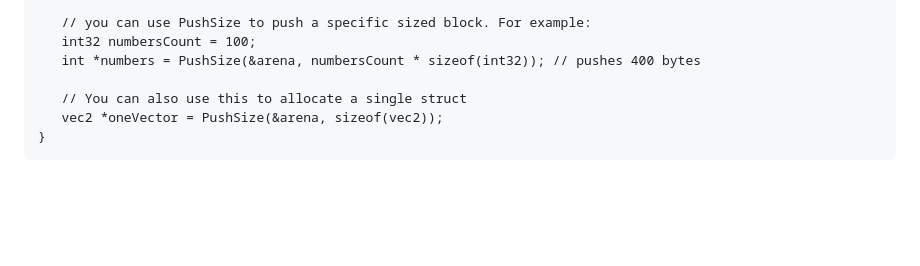
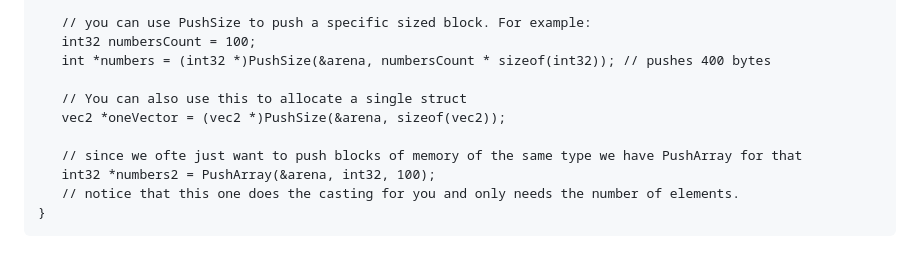
Before and after one commit to pce1991/MosaicBook, a Markdown page: memory_arenas.md, the part around the change. Rendered like a GitHub page; blank space fills up the shorter version.

````diff
--- a/memory_arenas.md
+++ b/memory_arenas.md
@@ -61,9 +61,13 @@ void MyMosaicUpdate() {
 
    // you can use PushSize to push a specific sized block. For example:
    int32 numbersCount = 100;
-   int *numbers = PushSize(&arena, numbersCount * sizeof(int32)); // pushes 400 bytes
+   int *numbers = (int32 *)PushSize(&arena, numbersCount * sizeof(int32)); // pushes 400 bytes
 
    // You can also use this to allocate a single struct
-   vec2 *oneVector = PushSize(&arena, sizeof(vec2));
+   vec2 *oneVector = (vec2 *)PushSize(&arena, sizeof(vec2));
+
+   // since we ofte just want to push blocks of memory of the same type we have PushArray for that
+   int32 *numbers2 = PushArray(&arena, int32, 100);
+   // notice that this one does the casting for you and only needs the number of elements.
 }
 ```
````
